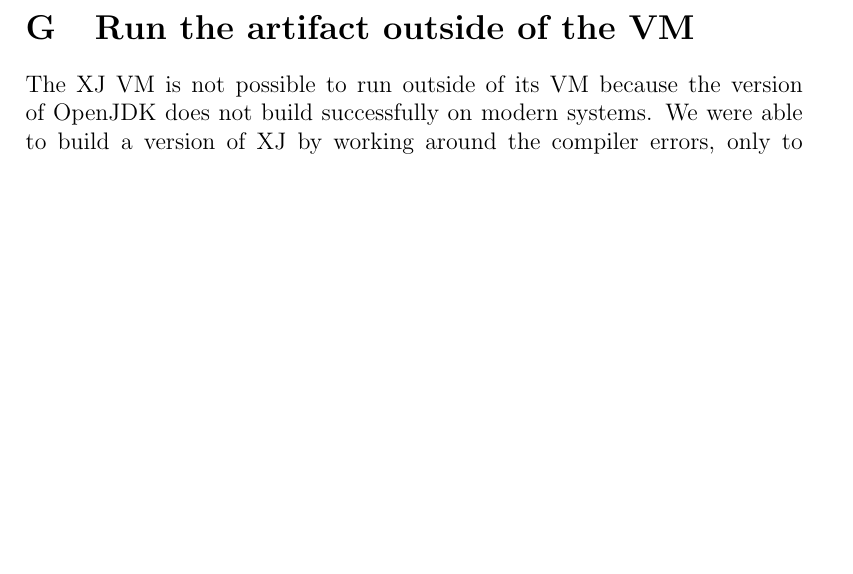
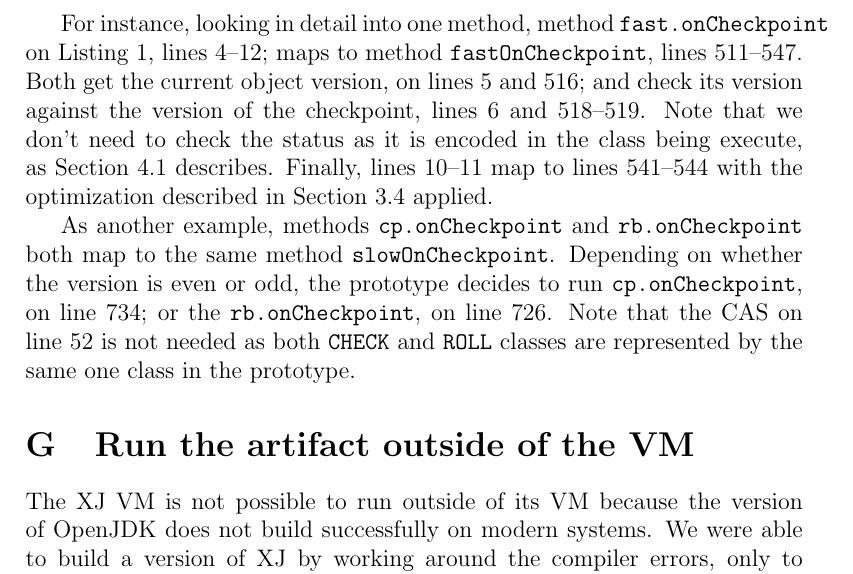
Before and after one commit to gmu-swe/crochet-artifact, a LaTeX paper (guide/guide.tex): part of page 17 of 19, cut at the place of the change, the shorter picture padded with empty space. Compiled offline with pdfLaTeX.

Commit message:
Added algorithm matching examples

```diff
--- a/guide/guide.tex
+++ b/guide/guide.tex
@@ -698,9 +698,24 @@
 
 \vm{\$HOME/software/crochet/src/main/java/net/jonbell/crij/runtime/}\\\vm{wrapper/ArrayWrapper.java}.
 
+For instance, looking in detail into one method, method
+\texttt{fast.onCheckpoint} on Listing~1, lines 4--12; maps to method
+\texttt{fastOnCheckpoint}, lines 511--547.  Both get the current object version,
+on lines 5 and 516; and check its version against the version of the checkpoint,
+lines 6 and 518--519.  Note that we don't need to check the status as it is
+encoded in the class being execute, as Section~4.1 describes.  Finally, lines
+10--11 map to lines 541--544 with the optimization described in Section~3.4
+applied.
+
+As another example, methods \texttt{cp.onCheckpoint} and
+\texttt{rb.onCheckpoint} both map to the same method \texttt{slowOnCheckpoint}.
+Depending on whether the version is even or odd, the prototype decides to run
+\texttt{cp.onCheckpoint}, on line 734; or the \texttt{rb.onCheckpoint}, on line
+726.  Note that the CAS on line 52 is not needed as both \texttt{CHECK} and
+\texttt{ROLL} classes are represented by the same one class in the prototype.
+
 \section{Run the artifact outside of the VM}
 \label{sec:extract}
-\label{sec:last}
 
 The XJ VM is not possible to run outside of its VM because the version of
 OpenJDK does not build successfully on modern systems.  We were able to build a
```
Also changed, not shown: guide/guide.tex (2 more changed lines).
